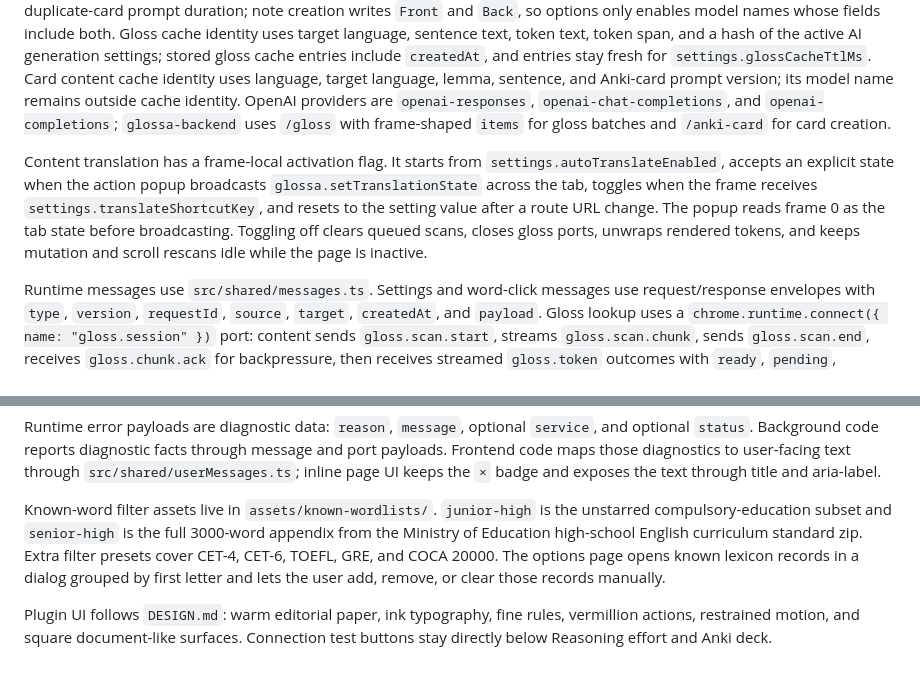
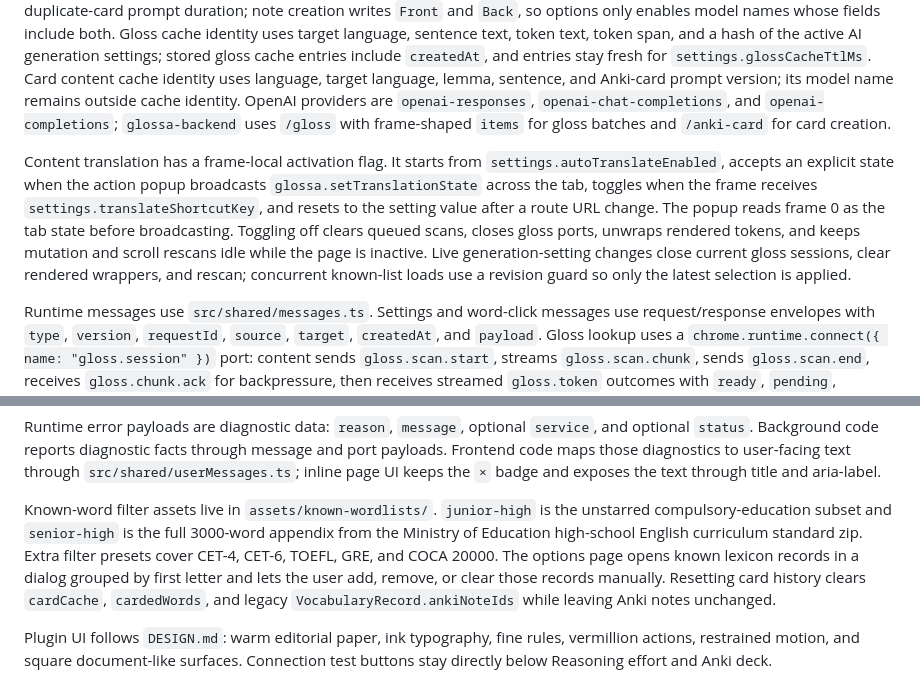
Before and after one commit to JiaJunDeng5930/glossa, a Markdown page: AGENTS.md, 2 parts joined by grey strips. Drawn GitHub-style.

Commit message:
docs(ux): record live settings consistency

```diff
--- a/AGENTS.md
+++ b/AGENTS.md
@@ -19,7 +19,7 @@ Vocabulary records use one table keyed by `lang:lemma`. `candidate` records beco
 
 Settings contain `autoTranslateEnabled`, `translateShortcutKey`, `shortcutKey`, `glossCacheTtlMs`, `appearance` for inline label colors, opacity, font family, and font size, plus `knownWordList`, `prompts.gloss`, and `prompts.ankiCard`. The extension is fixed to English source text and `zh-CN` gloss output through `GLOSS_TARGET_LANG`. AI settings include provider, endpoint, reasoning effort, API key, and request timeout. Anki settings contain endpoint, deck, model name, request timeout, and duplicate-card prompt duration; note creation writes `Front` and `Back`, so options only enables model names whose fields include both. Gloss cache identity uses target language, sentence text, token text, token span, and a hash of the active AI generation settings; stored gloss cache entries include `createdAt`, and entries stay fresh for `settings.glossCacheTtlMs`. Card content cache identity uses language, target language, lemma, sentence, and Anki-card prompt version; its model name remains outside cache identity. OpenAI providers are `openai-responses`, `openai-chat-completions`, and `openai-completions`; `glossa-backend` uses `/gloss` with frame-shaped `items` for gloss batches and `/anki-card` for card creation.
 
-Content translation has a frame-local activation flag. It starts from `settings.autoTranslateEnabled`, accepts an explicit state when the action popup broadcasts `glossa.setTranslationState` across the tab, toggles when the frame receives `settings.translateShortcutKey`, and resets to the setting value after a route URL change. The popup reads frame 0 as the tab state before broadcasting. Toggling off clears queued scans, closes gloss ports, unwraps rendered tokens, and keeps mutation and scroll rescans idle while the page is inactive.
+Content translation has a frame-local activation flag. It starts from `settings.autoTranslateEnabled`, accepts an explicit state when the action popup broadcasts `glossa.setTranslationState` across the tab, toggles when the frame receives `settings.translateShortcutKey`, and resets to the setting value after a route URL change. The popup reads frame 0 as the tab state before broadcasting. Toggling off clears queued scans, closes gloss ports, unwraps rendered tokens, and keeps mutation and scroll rescans idle while the page is inactive. Live generation-setting changes close current gloss sessions, clear rendered wrappers, and rescan; concurrent known-list loads use a revision guard so only the latest selection is applied.
 
 Runtime messages use `src/shared/messages.ts`. Settings and word-click messages use request/response envelopes with `type`, `version`, `requestId`, `source`, `target`, `createdAt`, and `payload`. Gloss lookup uses a `chrome.runtime.connect({ name: "gloss.session" })` port: content sends `gloss.scan.start`, streams `gloss.scan.chunk`, sends `gloss.scan.end`, receives `gloss.chunk.ack` for backpressure, then receives streamed `gloss.token` outcomes with `ready`, `pending`, `hidden`, or `error` before `gloss.done`. Content opens a fresh port for each scan and disconnects all gloss ports on route changes and teardown.
 
@@ -35,7 +35,7 @@ Structured diagnostics use `src/shared/diagnostics.ts`. Trace events include com
 
 Runtime error payloads are diagnostic data: `reason`, `message`, optional `service`, and optional `status`. Background code reports diagnostic facts through message and port payloads. Frontend code maps those diagnostics to user-facing text through `src/shared/userMessages.ts`; inline page UI keeps the `×` badge and exposes the text through title and aria-label.
 
-Known-word filter assets live in `assets/known-wordlists/`. `junior-high` is the unstarred compulsory-education subset and `senior-high` is the full 3000-word appendix from the Ministry of Education high-school English curriculum standard zip. Extra filter presets cover CET-4, CET-6, TOEFL, GRE, and COCA 20000. The options page opens known lexicon records in a dialog grouped by first letter and lets the user add, remove, or clear those records manually.
+Known-word filter assets live in `assets/known-wordlists/`. `junior-high` is the unstarred compulsory-education subset and `senior-high` is the full 3000-word appendix from the Ministry of Education high-school English curriculum standard zip. Extra filter presets cover CET-4, CET-6, TOEFL, GRE, and COCA 20000. The options page opens known lexicon records in a dialog grouped by first letter and lets the user add, remove, or clear those records manually. Resetting card history clears `cardCache`, `cardedWords`, and legacy `VocabularyRecord.ankiNoteIds` while leaving Anki notes unchanged.
 
 Plugin UI follows `DESIGN.md`: warm editorial paper, ink typography, fine rules, vermillion actions, restrained motion, and square document-like surfaces. Connection test buttons stay directly below Reasoning effort and Anki deck.
 
```
Also changed, not shown: docs/ux-audit.md (+2 -2 lines).
